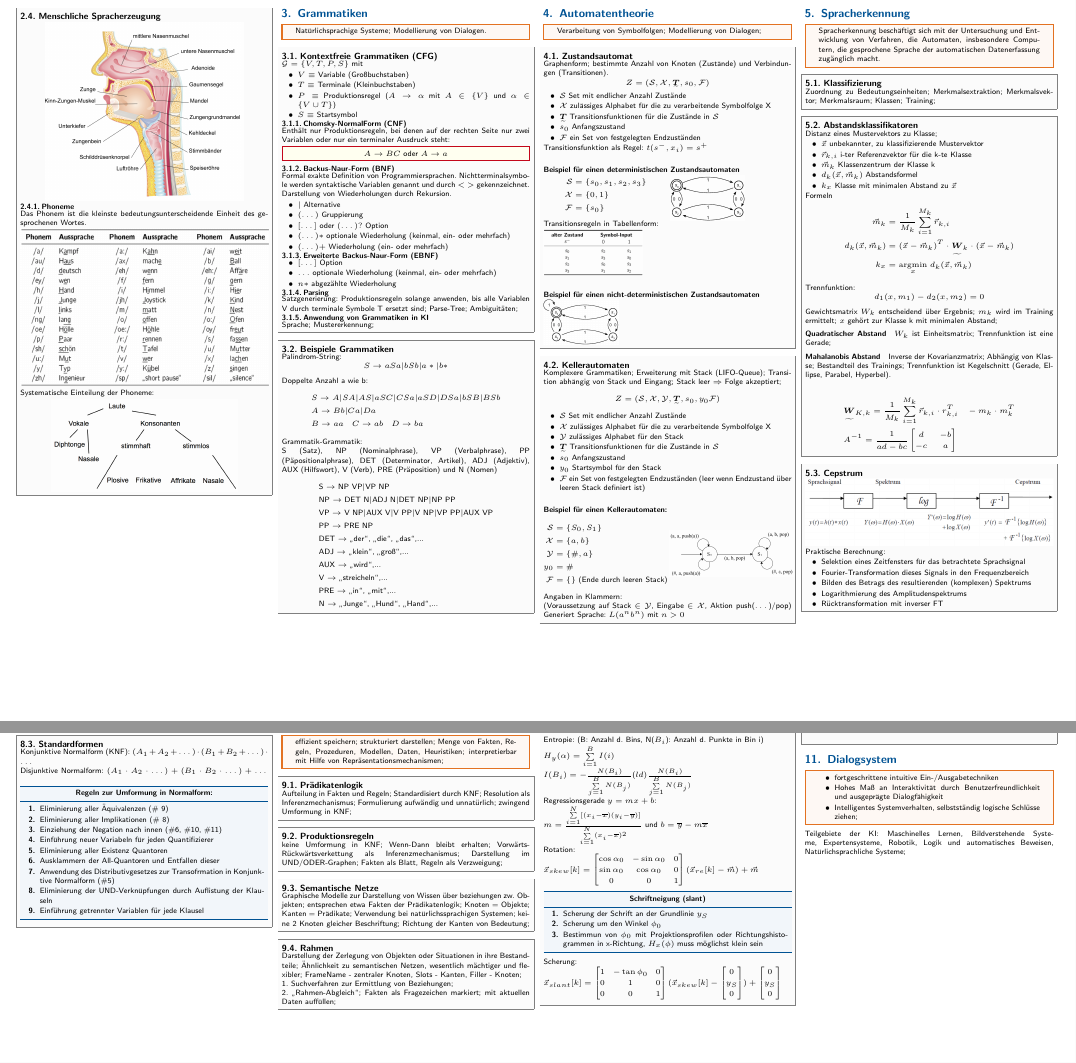
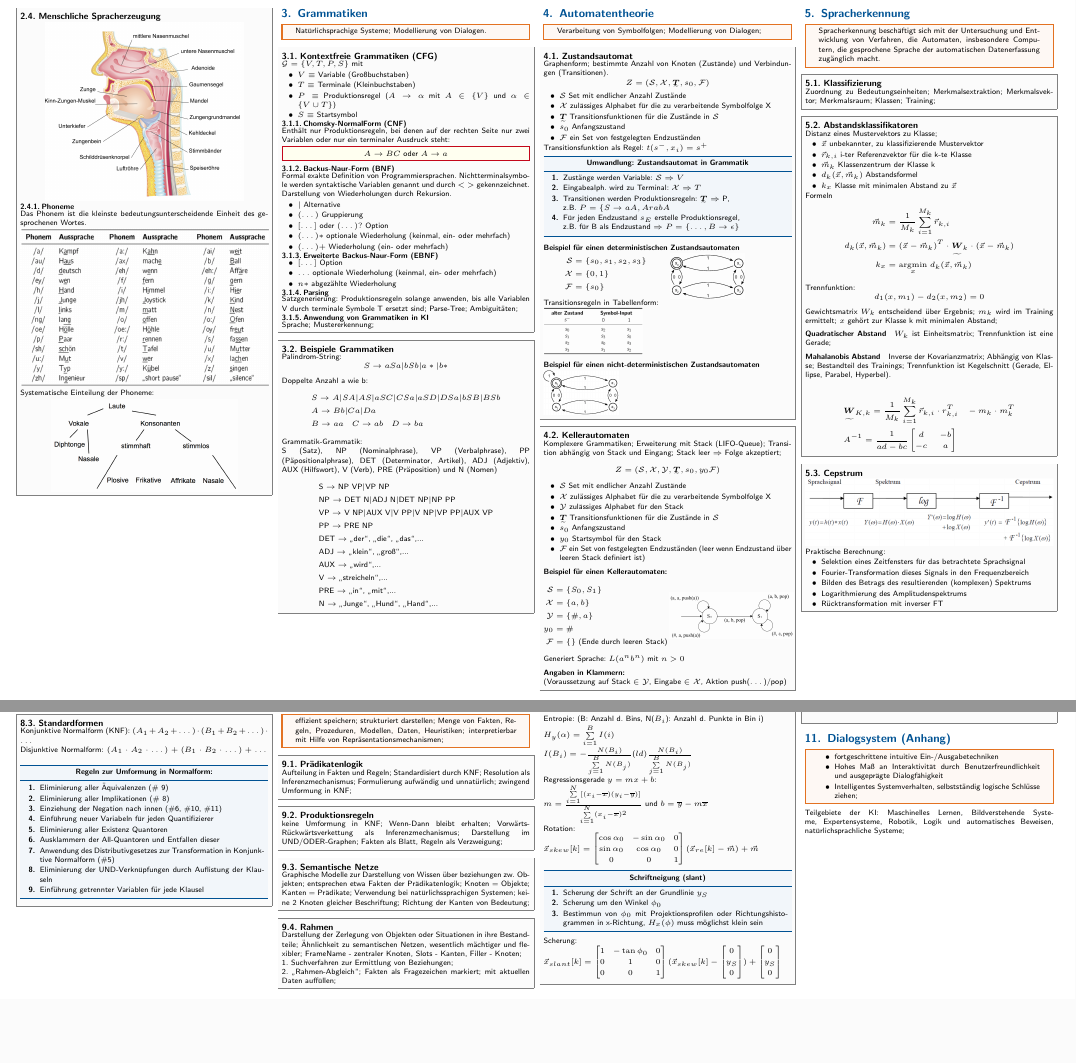
Before and after one commit to latex4ei/Mensch-Maschine-Kommunikation-1, a LaTeX document (mmk1.tex): two parts of pages 2 and 4 of 4, joined at a grey line, cut so that both start at the same text, the shorter picture padded with empty space. Compiled offline with pdfLaTeX.

Commit message:
Minor Updates. Ready to be published :)

```diff
--- a/mmk1.tex
+++ b/mmk1.tex
@@ -37,7 +38,7 @@
 
 % LaTeX4EI Definitions
 
-\title{Mensch-Maschine-Kommunikation 1}
+\title{Mensch-Maschine-Kommunikation 1 \\ {\large (ab WS 2016/17)}}
 \author{Lukas Kompatscher, Fabian Göttel und Hendrik Böttcher}
 \myemail{lukas.kompatscher@tum.de}
 
@@ -325,7 +326,15 @@ Kompression: Mithörschwelle über Verdeckungen ermitteln; MP3 ab 160 kBit/s.
 		\item $\mathcal F$ ein Set von festgelegten Endzuständen
 	\end{itemize}
 	Transitionsfunktion als Regel: $t(s^−, x_i) = s^+$
-	\paragraph{Beispiel für einen deterministischen Zustandsautomaten}\ \\
+	\begin{cookbox}{Umwandlung: Zustandsautomat in Grammatik}
+		\item Zustänge werden Variable: $\mathcal S \Ra V$
+		\item Eingabealph. wird zu Terminal: $\mathcal X \Ra T$
+		\item Transitionen werden Produktionsregeln: $\ma T \Ra \P$,\\
+		z.B. $P = \{S \ra aA, A ra bA $
+		\item Für jeden Endzustand $s_E$ erstelle Produktionsregel,\\
+		z.B. für B als Endzustand $\Ra P = \{\dots,B\ra \epsilon\}$
+	\end{cookbox}
+	\vspace{-1em}\paragraph{Beispiel für einen deterministischen Zustandsautomaten}\ \\
 	\parbox{0.5\textwidth}{
 		\begin{equation*}
 			\begin{aligned}
@@ -340,9 +349,9 @@ Kompression: Mithörschwelle über Verdeckungen ermitteln; MP3 ab 160 kBit/s.
 	}\\
 	Transitionsregeln in Tabellenform: \\
 	\includegraphics[width=0.4\textwidth]{transitionsregeln_tab}
+	\vspace{-1em}\paragraph{Beispiel für einen nicht-deterministischen Zustandsautomaten}\ \\
+	\includegraphics[width=0.3\textwidth]{zustandsautomat_nicht_det}
 
-	\paragraph{Beispiel für einen nicht-deterministischen Zustandsautomaten}\ \\
-	\includegraphics[width=0.3\textwidth]{zustandsautomat_nicht_det}
 \end{sectionbox}
 
 \begin{sectionbox}
@@ -360,8 +369,7 @@ Kompression: Mithörschwelle über Verdeckungen ermitteln; MP3 ab 160 kBit/s.
 		\item $y_0$ Startsymbol für den Stack
 		\item $\mathcal F$ ein Set von festgelegten Endzuständen (leer wenn Endzustand über leeren Stack definiert ist)
 	\end{itemize}
-
-	\paragraph{Beispiel für einen Kellerautomaten:}\ \\
+	\vspace{-1em}\paragraph{Beispiel für einen Kellerautomaten:}\ \\
 	\parbox{0.5\textwidth}{
 		\begin{equation*}
 		\begin{aligned}
@@ -376,9 +384,9 @@ Kompression: Mithörschwelle über Verdeckungen ermitteln; MP3 ab 160 kBit/s.
 	\parbox{0.5\textwidth}{
 		\includegraphics[width=0.5\textwidth]{kellerautomat}
 	}\\
-	Angaben in Klammern:\\
+	Generiert Sprache: $L(a^nb^n)$ mit $n>0$
+	\vspace{-1em}\paragraph{Angaben in Klammern:}\ \\
 	(Voraussetzung auf Stack $\in \mathcal Y$, Eingabe $\in \mathcal X$, Aktion push($\dots$)/pop)
-	Generiert Sprache: $L(a^nb^n)$ mit $n>0$
 \end{sectionbox}
 
 \columnbreak
@@ -724,7 +732,7 @@ Disjunktive Normalform: $(A_1 \cdot A_2 \cdot \dots) + (B_1 \cdot B_2 \cdot \dot
 	\item Einführung neuer Variabeln für jeden Quantifizierer
 	\item Eliminierung aller Existenz Quantoren
 	\item Ausklammern der All-Quantoren und Entfallen dieser
-	\item Anwendung des Distributivgesetzes zur Transofrmation in Konjunktive Normalform (\#5)
+	\item Anwendung des Distributivgesetzes zur Transformation in Konjunktive Normalform (\#5)
 	\item Eliminierung der UND-Verknüpfungen durch Auflistung der Klauseln
 	\item Einführung getrennter Variablen für jede Klausel
 %\end{enumerate}
@@ -927,7 +935,7 @@ $\Delta x = x_{norm}[k+1]-x_{norm}[k]$, $\Delta y = y_{norm}[k+1]-y_{norm}[k]$\\
 
 %%%%%%%%%%%%%%%%%%%%%%%%%%%%%%%%%%%%%%%%%%%%%%%%%%%%%%%%%%%%%%%%
 
-\section{Dialogsystem}
+\section{Dialogsystem (Anhang)}
 \begin{symbolbox}
 \begin{itemize}
 	\item fortgeschrittene intuitive Ein-/Ausgabetechniken
@@ -935,7 +943,7 @@ $\Delta x = x_{norm}[k+1]-x_{norm}[k]$, $\Delta y = y_{norm}[k+1]-y_{norm}[k]$\\
 	\item Intelligentes Systemverhalten, selbstständig logische Schlüsse ziehen;
 \end{itemize}
 \end{symbolbox}
-Teilgebiete der KI: Maschinelles Lernen, Bildverstehende Systeme, Expertensysteme, Robotik, Logik und automatisches Beweisen, Natürlichsprachliche Systeme;
+Teilgebiete der KI: Maschinelles Lernen, Bildverstehende Systeme, Expertensysteme, Robotik, Logik und automatisches Beweisen, natürlichsprachliche Systeme;
 
 
 
```
Also changed, not shown: mmk1.tex (7 more changed lines).
